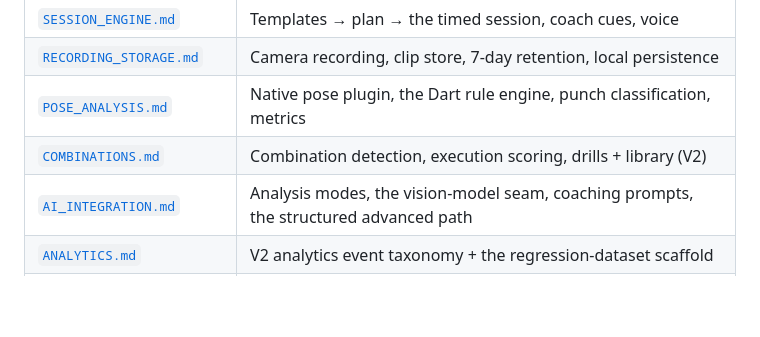
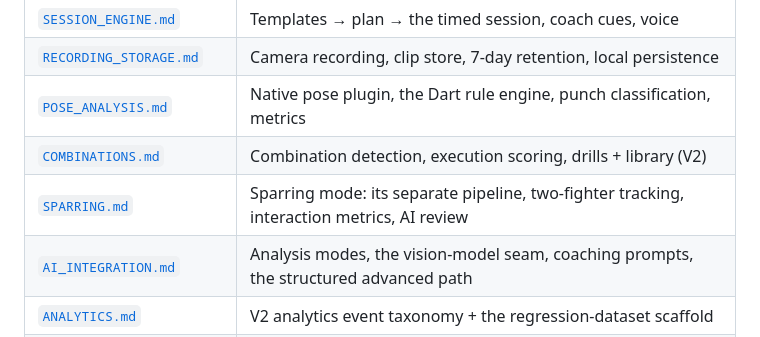
Before and after one commit to grantjm9992/ai-boxing-coach, a Markdown page: docs/ARCHITECTURE.md, the part around the change. Rendered like a GitHub page; blank space fills up the shorter version.

```diff
--- a/docs/ARCHITECTURE.md
+++ b/docs/ARCHITECTURE.md
@@ -17,6 +17,7 @@ Dart rule engine mirrors, used for calibration, not shipped in the app.
 | [`RECORDING_STORAGE.md`](RECORDING_STORAGE.md) | Camera recording, clip store, 7-day retention, local persistence |
 | [`POSE_ANALYSIS.md`](POSE_ANALYSIS.md) | Native pose plugin, the Dart rule engine, punch classification, metrics |
 | [`COMBINATIONS.md`](COMBINATIONS.md) | Combination detection, execution scoring, drills + library (V2) |
+| [`SPARRING.md`](SPARRING.md) | Sparring mode: its separate pipeline, two-fighter tracking, interaction metrics, AI review |
 | [`AI_INTEGRATION.md`](AI_INTEGRATION.md) | Analysis modes, the vision-model seam, coaching prompts, the structured advanced path |
 | [`ANALYTICS.md`](ANALYTICS.md) | V2 analytics event taxonomy + the regression-dataset scaffold |
 | [`V2_PLAN.md`](V2_PLAN.md) | The V2 hybrid-analysis build, phase by phase |
```
Also changed, not shown: docs/AI_PROXY.md (+12 -0 lines), docs/CHANGELOG.md (+13 -0 lines).
